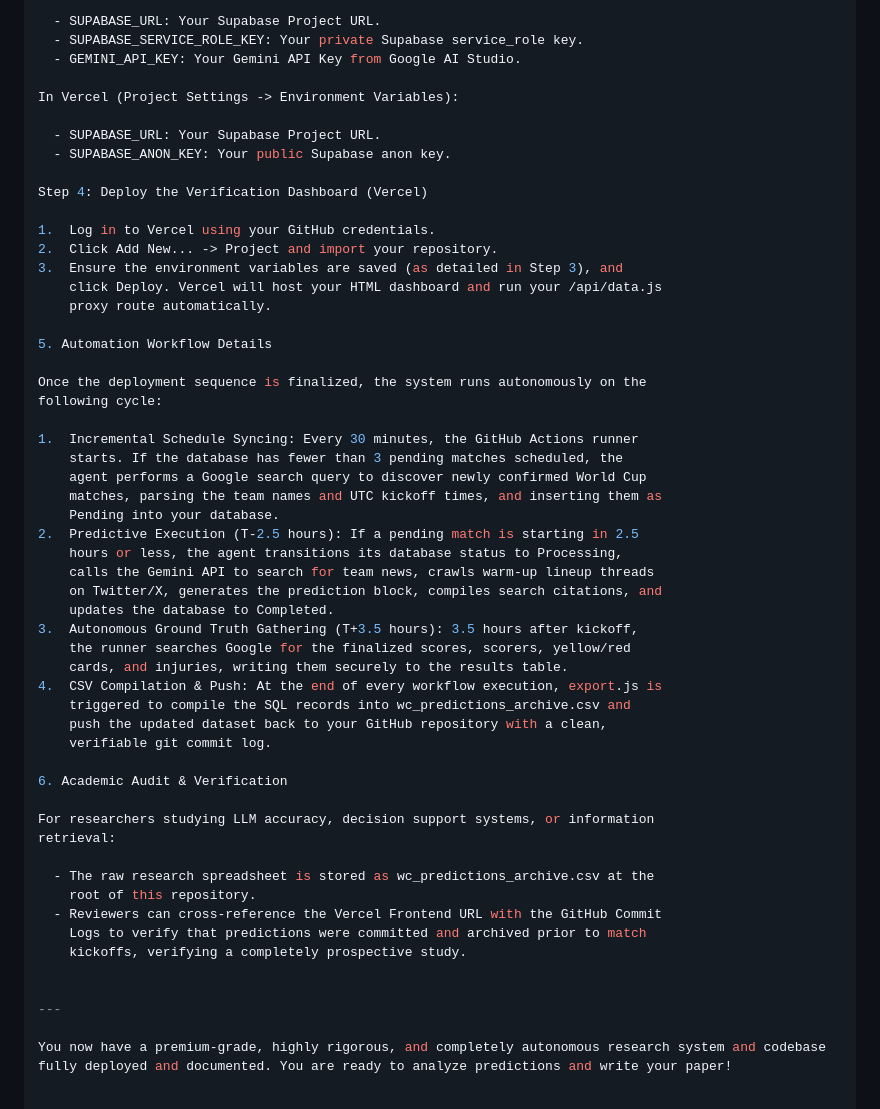
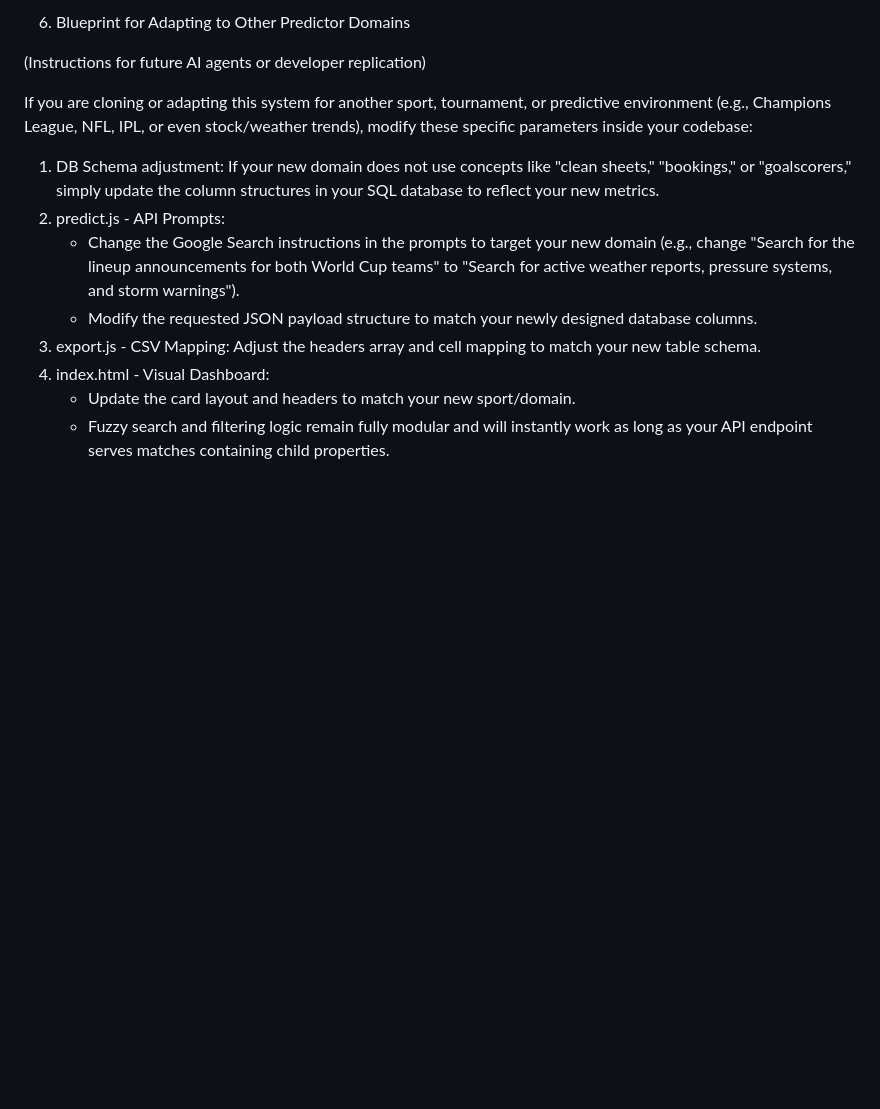
Before and after one commit to TanivAshraf/world-cup-agent, a Markdown page: README.md, the part around one of its changes. GitHub-like rendering; blank space fills up the shorter version.

```diff
--- a/README.md
+++ b/README.md
@@ -132,56 +170,26 @@ In GitHub (Settings -> Secrets and variables -> Actions):
 
-  - SUPABASE_URL: Your Supabase Project URL.
-  - SUPABASE_SERVICE_ROLE_KEY: Your private Supabase service_role key.
-  - GEMINI_API_KEY: Your Gemini API Key from Google AI Studio.
+6. Blueprint for Adapting to Other Predictor Domains
 
-In Vercel (Project Settings -> Environment Variables):
+(Instructions for future AI agents or developer replication)
 
-  - SUPABASE_URL: Your Supabase Project URL.
-  - SUPABASE_ANON_KEY: Your public Supabase anon key.
+If you are cloning or adapting this system for another sport, tournament, or
+predictive environment (e.g., Champions League, NFL, IPL, or even stock/weather
+trends), modify these specific parameters inside your codebase:
 
-Step 4: Deploy the Verification Dashboard (Vercel)
-
-1.  Log in to Vercel using your GitHub credentials.
-2.  Click Add New... -> Project and import your repository.
-3.  Ensure the environment variables are saved (as detailed in Step 3), and
-    click Deploy. Vercel will host your HTML dashboard and run your /api/data.js
-    proxy route automatically.
-
-5. Automation Workflow Details
-
-Once the deployment sequence is finalized, the system runs autonomously on the
-following cycle:
-
-1.  Incremental Schedule Syncing: Every 30 minutes, the GitHub Actions runner
-    starts. If the database has fewer than 3 pending matches scheduled, the
-    agent performs a Google search query to discover newly confirmed World Cup
-    matches, parsing the team names and UTC kickoff times, and inserting them as
-    Pending into your database.
-2.  Predictive Execution (T-2.5 hours): If a pending match is starting in 2.5
-    hours or less, the agent transitions its database status to Processing,
-    calls the Gemini API to search for team news, crawls warm-up lineup threads
-    on Twitter/X, generates the prediction block, compiles search citations, and
-    updates the database to Completed.
-3.  Autonomous Ground Truth Gathering (T+3.5 hours): 3.5 hours after kickoff,
-    the runner searches Google for the finalized scores, scorers, yellow/red
-    cards, and injuries, writing them securely to the results table.
-4.  CSV Compilation & Push: At the end of every workflow execution, export.js is
-    triggered to compile the SQL records into wc_predictions_archive.csv and
-    push the updated dataset back to your GitHub repository with a clean,
-    verifiable git commit log.
-
-6. Academic Audit & Verification
-
-For researchers studying LLM accuracy, decision support systems, or information
-retrieval:
-
-  - The raw research spreadsheet is stored as wc_predictions_archive.csv at the
-    root of this repository.
-  - Reviewers can cross-reference the Vercel Frontend URL with the GitHub Commit
-    Logs to verify that predictions were committed and archived prior to match
-    kickoffs, verifying a completely prospective study.
-
-
----
-
-You now have a premium-grade, highly rigorous, and completely autonomous research system and codebase fully deployed and documented. You are ready to analyze predictions and write your paper!
+1.  DB Schema adjustment: If your new domain does not use concepts like "clean
+    sheets," "bookings," or "goalscorers," simply update the column structures
+    in your SQL database to reflect your new metrics.
+2.  predict.js - API Prompts:
+      - Change the Google Search instructions in the prompts to target your new
+        domain (e.g., change "Search for the lineup announcements for both World
+        Cup teams" to "Search for active weather reports, pressure systems, and
+        storm warnings").
+      - Modify the requested JSON payload structure to match your newly designed
+        database columns.
+3.  export.js - CSV Mapping: Adjust the headers array and cell mapping to match
+    your new table schema.
+4.  index.html - Visual Dashboard:
+      - Update the card layout and headers to match your new sport/domain.
+      - Fuzzy search and filtering logic remain fully modular and will instantly
+        work as long as your API endpoint serves matches containing child
+        properties.
```
Also changed, not shown: other parts of README.md (+120 -82 lines).
